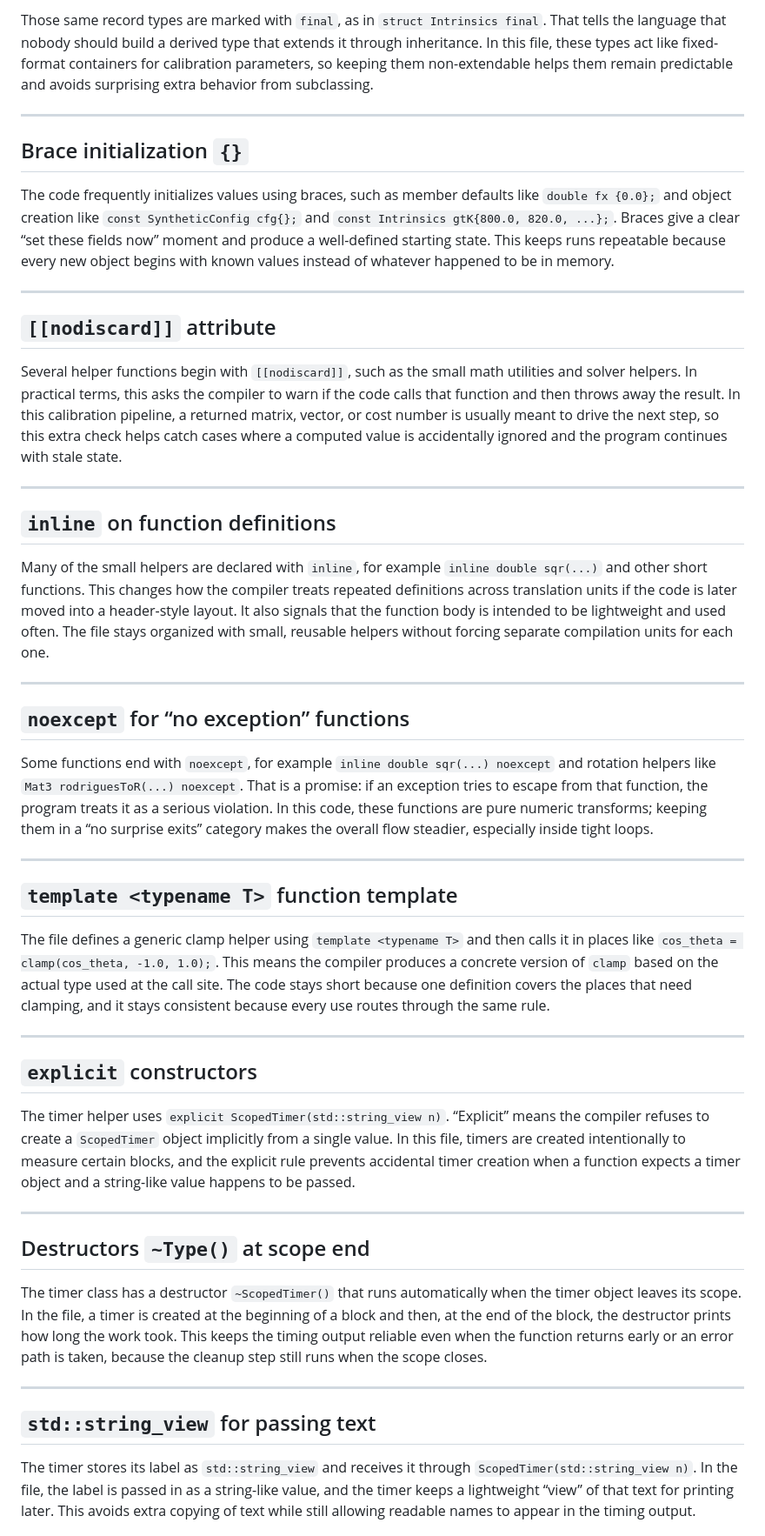
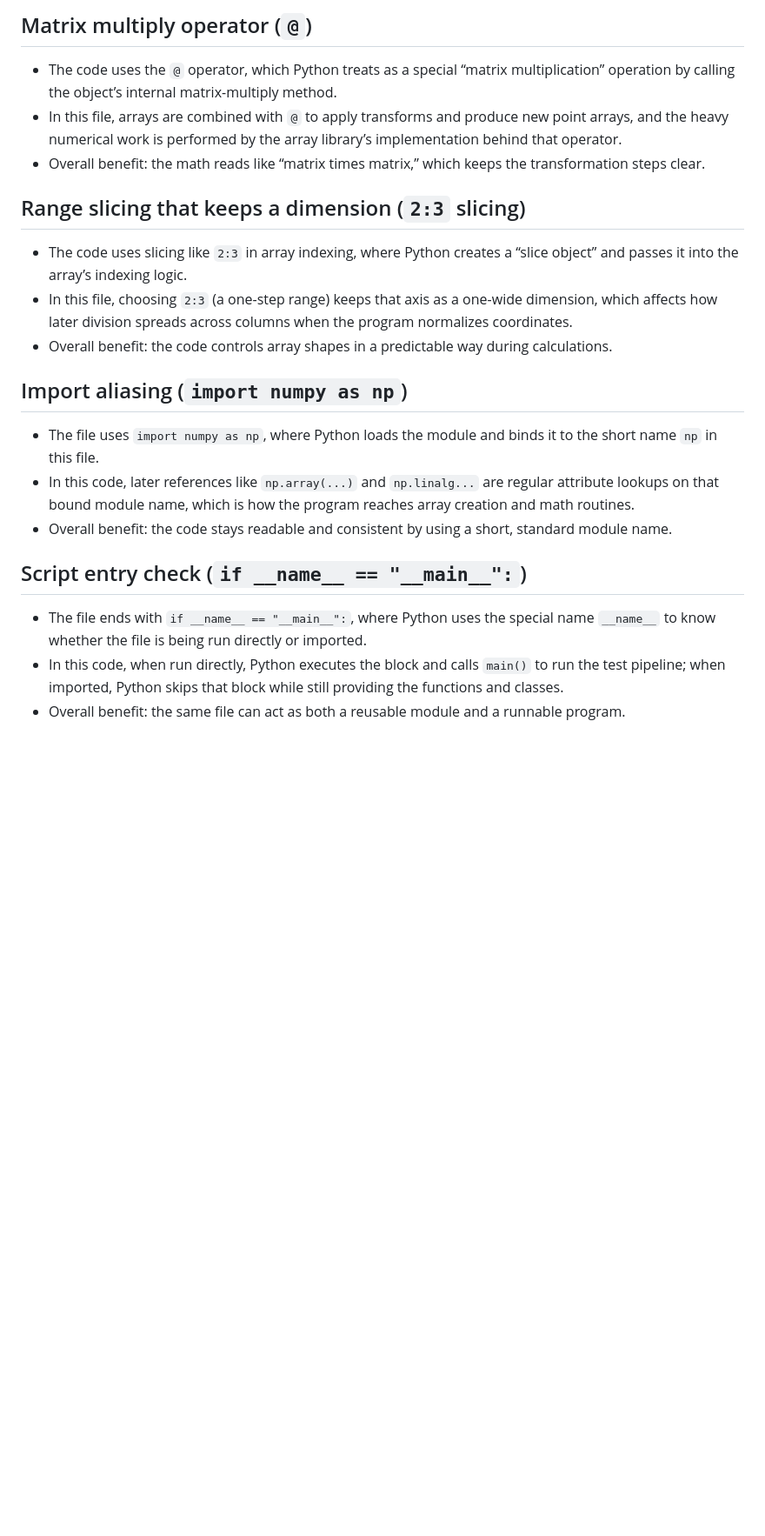
Before and after one commit to RoozbehSanaei/CameraCalibration, a Markdown page: python/planar_calibration_language_notes.md, the part around one of its changes. Shown at 87% size. GitHub-like rendering; blank space fills up the shorter version.

```diff
--- a/python/planar_calibration_language_notes.md
+++ b/python/planar_calibration_language_notes.md
@@ -32,51 +80,21 @@ The file uses `struct Intrinsics final { ... };`, `struct Distortion final { ...
 
-Those same record types are marked with `final`, as in `struct Intrinsics final`. That tells the language that nobody should build a derived type that extends it through inheritance. In this file, these types act like fixed-format containers for calibration parameters, so keeping them non-extendable helps them remain predictable and avoids surprising extra behavior from subclassing.
+## Matrix multiply operator (`@`)
+- The code uses the `@` operator, which Python treats as a special “matrix multiplication” operation by calling the object’s internal matrix-multiply method.
+- In this file, arrays are combined with `@` to apply transforms and produce new point arrays, and the heavy numerical work is performed by the array library’s implementation behind that operator.
+- Overall benefit: the math reads like “matrix times matrix,” which keeps the transformation steps clear.
 
----
+## Range slicing that keeps a dimension (`2:3` slicing)
+- The code uses slicing like `2:3` in array indexing, where Python creates a “slice object” and passes it into the array’s indexing logic.
+- In this file, choosing `2:3` (a one-step range) keeps that axis as a one-wide dimension, which affects how later division spreads across columns when the program normalizes coordinates.
+- Overall benefit: the code controls array shapes in a predictable way during calculations.
 
-## Brace initialization `{}`
+## Import aliasing (`import numpy as np`)
+- The file uses `import numpy as np`, where Python loads the module and binds it to the short name `np` in this file.
+- In this code, later references like `np.array(...)` and `np.linalg...` are regular attribute lookups on that bound module name, which is how the program reaches array creation and math routines.
+- Overall benefit: the code stays readable and consistent by using a short, standard module name.
 
-The code frequently initializes values using braces, such as member defaults like `double fx {0.0};` and object creation like `const SyntheticConfig cfg{};` and `const Intrinsics gtK{800.0, 820.0, ...};`. Braces give a clear “set these fields now” moment and produce a well-defined starting state. This keeps runs repeatable because every new object begins with known values instead of whatever happened to be in memory.
+## Script entry check (`if __name__ == "__main__":`)
+- The file ends with `if __name__ == "__main__":`, where Python uses the special name `__name__` to know whether the file is being run directly or imported.
+- In this code, when run directly, Python executes the block and calls `main()` to run the test pipeline; when imported, Python skips that block while still providing the functions and classes.
+- Overall benefit: the same file can act as both a reusable module and a runnable program.
 
----
-
-## `[[nodiscard]]` attribute
-
-Several helper functions begin with `[[nodiscard]]`, such as the small math utilities and solver helpers. In practical terms, this asks the compiler to warn if the code calls that function and then throws away the result. In this calibration pipeline, a returned matrix, vector, or cost number is usually meant to drive the next step, so this extra check helps catch cases where a computed value is accidentally ignored and the program continues with stale state.
-
----
-
-## `inline` on function definitions
-
-Many of the small helpers are declared with `inline`, for example `inline double sqr(...)` and other short functions. This changes how the compiler treats repeated definitions across translation units if the code is later moved into a header-style layout. It also signals that the function body is intended to be lightweight and used often. The file stays organized with small, reusable helpers without forcing separate compilation units for each one.
-
----
-
-## `noexcept` for “no exception” functions
-
-Some functions end with `noexcept`, for example `inline double sqr(...) noexcept` and rotation helpers like `Mat3 rodriguesToR(...) noexcept`. That is a promise: if an exception tries to escape from that function, the program treats it as a serious violation. In this code, these functions are pure numeric transforms; keeping them in a “no surprise exits” category makes the overall flow steadier, especially inside tight loops.
-
----
-
-## `template <typename T>` function template
-
-The file defines a generic clamp helper using `template <typename T>` and then calls it in places like `cos_theta = clamp(cos_theta, -1.0, 1.0);`. This means the compiler produces a concrete version of `clamp` based on the actual type used at the call site. The code stays short because one definition covers the places that need clamping, and it stays consistent because every use routes through the same rule.
-
----
-
-## `explicit` constructors
-
-The timer helper uses `explicit ScopedTimer(std::string_view n)`. “Explicit” means the compiler refuses to create a `ScopedTimer` object implicitly from a single value. In this file, timers are created intentionally to measure certain blocks, and the explicit rule prevents accidental timer creation when a function expects a timer object and a string-like value happens to be passed.
-
----
-
-## Destructors `~Type()` at scope end
-
-The timer class has a destructor `~ScopedTimer()` that runs automatically when the timer object leaves its scope. In the file, a timer is created at the beginning of a block and then, at the end of the block, the destructor prints how long the work took. This keeps the timing output reliable even when the function returns early or an error path is taken, because the cleanup step still runs when the scope closes.
-
----
-
-## `std::string_view` for passing text
-
-The timer stores its label as `std::string_view` and receives it through `ScopedTimer(std::string_view n)`. In the file, the label is passed in as a string-like value, and the timer keeps a lightweight “view” of that text for printing later. This avoids extra copying of text while still allowing readable names to appear in the timing output.
-
```
Also changed, not shown: other parts of python/planar_calibration_language_notes.md (+68 -105 lines).
